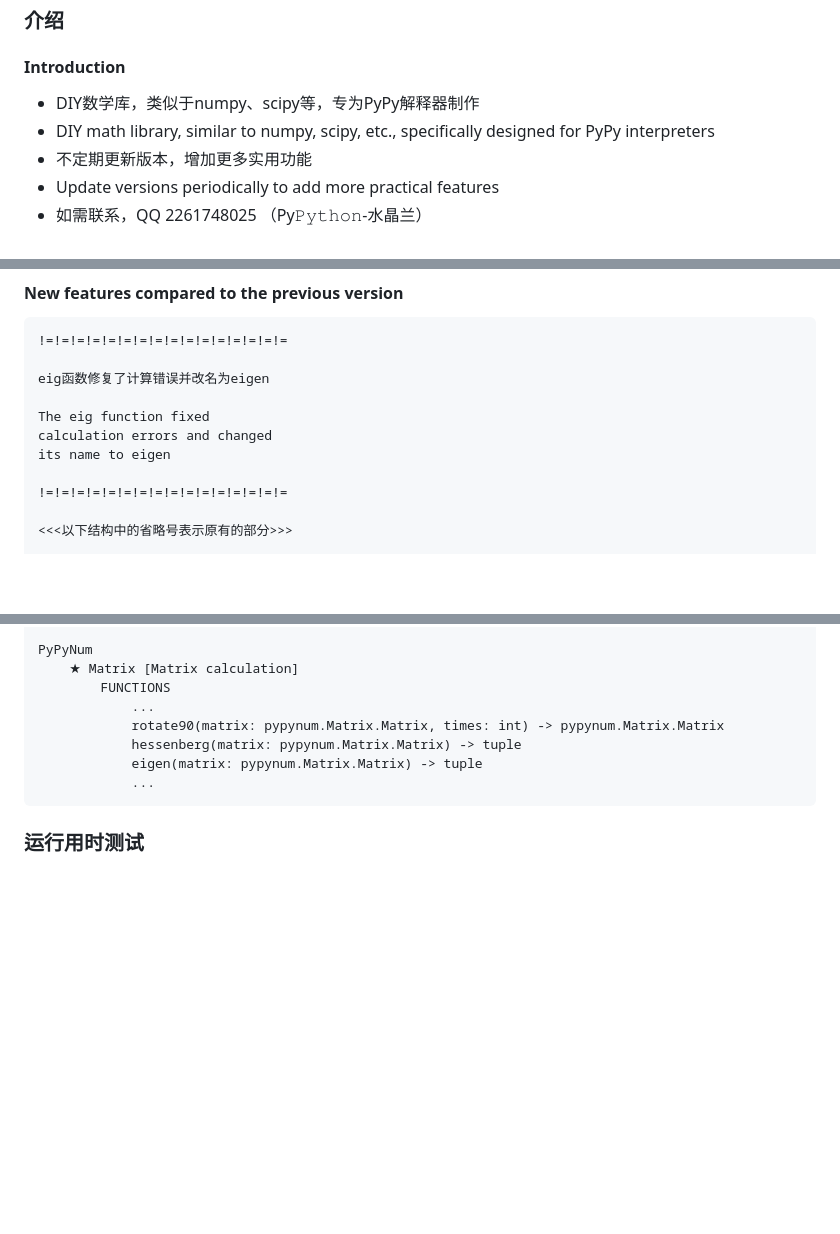
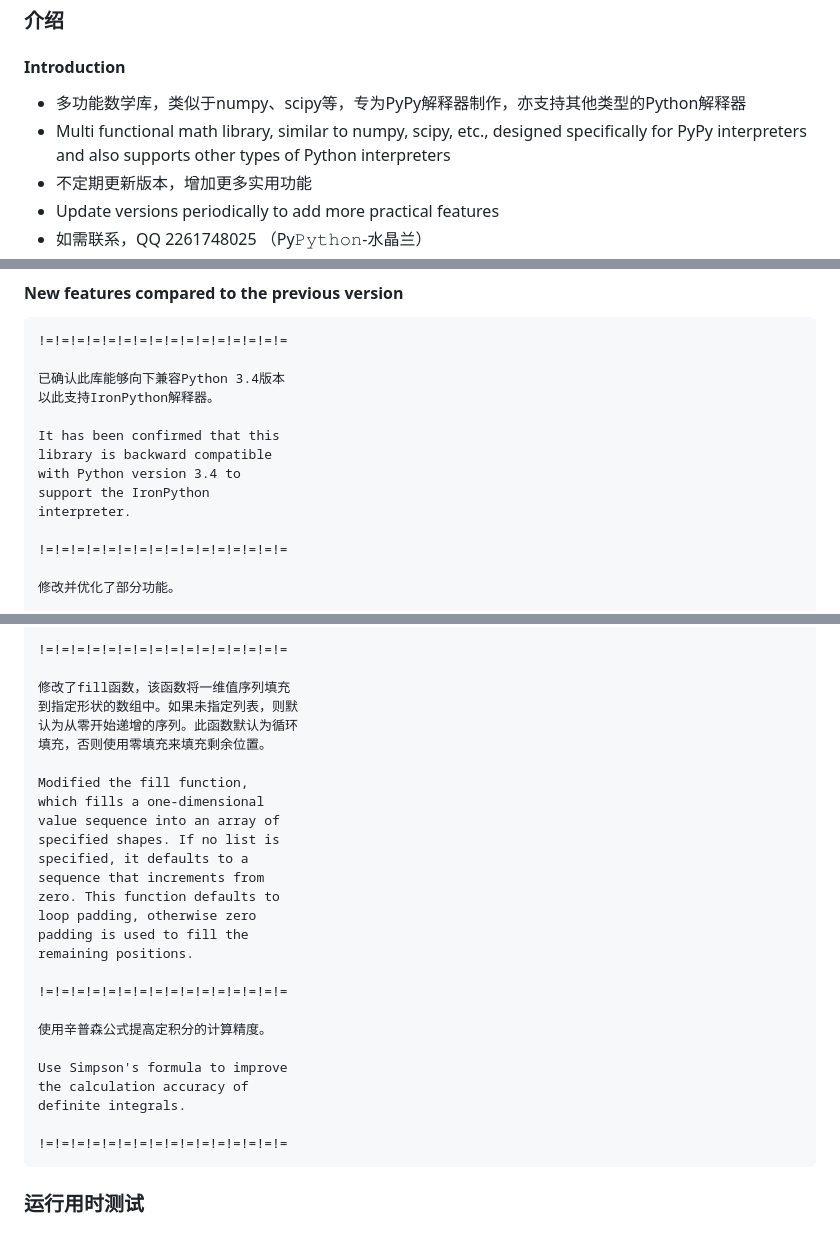
Before and after one commit to PythonSJL/PyPyNum, a Markdown page: README.md, 3 parts joined by grey strips. GitHub-like rendering; blank space fills up the shorter version.

Commit message:
update README.md.
Signed-off-by: PythonSJL <12557008+PythonSJL@user.noreply.gitee.com>

````diff
--- a/README.md
+++ b/README.md
@@ -30,8 +30,9 @@ The logo cannot be displayed on PyPI, it can be viewed in Gitee.
 
 #### Introduction
 
-+ DIY数学库，类似于numpy、scipy等，专为PyPy解释器制作
-+ DIY math library, similar to numpy, scipy, etc., specifically designed for PyPy interpreters
++ 多功能数学库，类似于numpy、scipy等，专为PyPy解释器制作，亦支持其他类型的Python解释器
++ Multi functional math library, similar to numpy, scipy, etc., designed specifically for PyPy interpreters and also
+  supports other types of Python interpreters
 + 不定期更新版本，增加更多实用功能
 + Update versions periodically to add more practical features
 + 如需联系，QQ 2261748025 （Py𝙿𝚢𝚝𝚑𝚘𝚗-水晶兰）
@@ -67,13 +68,16 @@ Python interpreter and run it!)
 ```
 !=!=!=!=!=!=!=!=!=!=!=!=!=!=!=!=
 
-eig函数修复了计算错误并改名为eigen
+已确认此库能够向下兼容Python 3.4版本
+以此支持IronPython解释器。
 
-The eig function fixed
-calculation errors and changed
-its name to eigen
+It has been confirmed that this
+library is backward compatible
+with Python version 3.4 to
+support the IronPython
+interpreter.
 
 !=!=!=!=!=!=!=!=!=!=!=!=!=!=!=!=
 
-<<<以下结构中的省略号表示原有的部分>>>
+修改并优化了部分功能。
 
@@ -81,12 +86,31 @@ its name to eigen
 
-PyPyNum
-    ★ Matrix [Matrix calculation]
-        FUNCTIONS
-            ...
-            rotate90(matrix: pypynum.Matrix.Matrix, times: int) -> pypynum.Matrix.Matrix
-            hessenberg(matrix: pypynum.Matrix.Matrix) -> tuple
-            eigen(matrix: pypynum.Matrix.Matrix) -> tuple
-            ...
+!=!=!=!=!=!=!=!=!=!=!=!=!=!=!=!=
+
+修改了fill函数，该函数将一维值序列填充
+到指定形状的数组中。如果未指定列表，则默
+认为从零开始递增的序列。此函数默认为循环
+填充，否则使用零填充来填充剩余位置。
+
+Modified the fill function,
+which fills a one-dimensional
+value sequence into an array of
+specified shapes. If no list is
+specified, it defaults to a
+sequence that increments from
+zero. This function defaults to
+loop padding, otherwise zero
+padding is used to fill the
+remaining positions.
+
+!=!=!=!=!=!=!=!=!=!=!=!=!=!=!=!=
+
+使用辛普森公式提高定积分的计算精度。
+
+Use Simpson's formula to improve
+the calculation accuracy of
+definite integrals.
+
+!=!=!=!=!=!=!=!=!=!=!=!=!=!=!=!=
 ```
 
 ### 运行用时测试
````
Also changed, not shown: other parts of README.md (+5 -4 lines).
